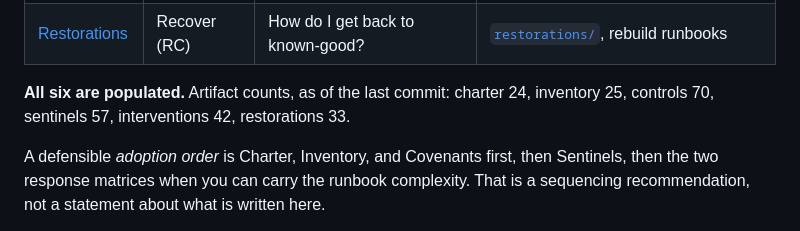
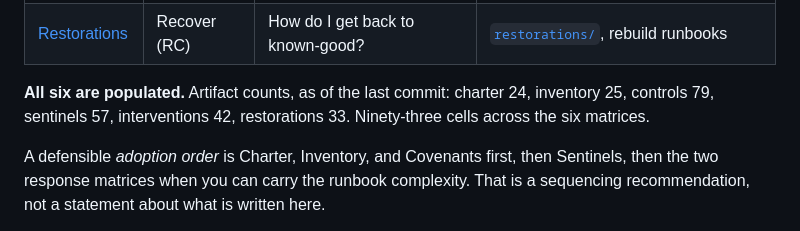
Before and after one commit to peopleforrester/agentic-covenants, a Markdown page: README.md, the part around the change. Drawn GitHub-style.

Commit message:
Correct the artifact count and trim repository topics
The controls directory is 79 files after the content-integrity cells
landed, not 70. A README number that no longer matches the tree is the
defect this repo exists to argue against, so it is corrected rather than
rounded.

Topics trimmed from 15 to 10 per the showcase rubric, dropping a
duplicate (model-context-protocol alongside mcp) and generic filler
(devsecops, platform-engineering) plus two that overlapped ai-governance.

Issue #1

```diff
--- a/README.md
+++ b/README.md
@@ -136,7 +136,7 @@ Covenants is one of six. Each maps to a NIST CSF 2.0 function, and each is five
 | [Interventions](./INTERVENTIONS_MATRIX.md) | Respond (RS) | How do I stop the bleeding now? | [`interventions/`](./interventions/), kill-switch runbooks |
 | [Restorations](./RESTORATIONS_MATRIX.md) | Recover (RC) | How do I get back to known-good? | [`restorations/`](./restorations/), rebuild runbooks |
 
-**All six are populated.** Artifact counts, as of the last commit: charter 24, inventory 25, controls 70, sentinels 57, interventions 42, restorations 33.
+**All six are populated.** Artifact counts, as of the last commit: charter 24, inventory 25, controls 79, sentinels 57, interventions 42, restorations 33. Ninety-three cells across the six matrices.
 
 A defensible *adoption order* is Charter, Inventory, and Covenants first, then Sentinels, then the two response matrices when you can carry the runbook complexity. That is a sequencing recommendation, not a statement about what is written here.
 
```
